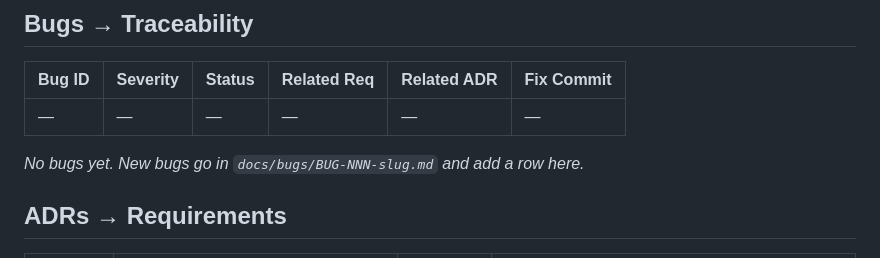
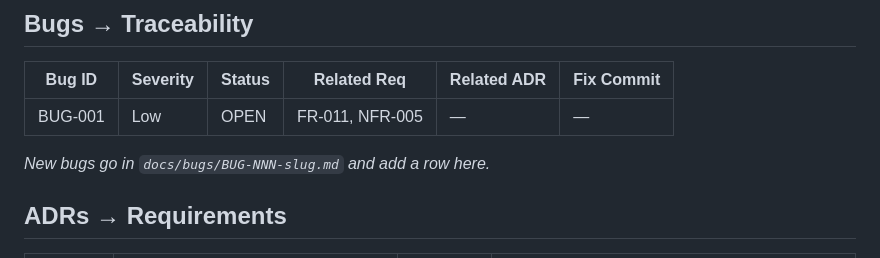
Before and after one commit to wagneripjr/kubectl-tessera, a Markdown page: docs/TRACEABILITY.md, the part around the change. Rendered like a GitHub page.

```diff
--- a/docs/TRACEABILITY.md
+++ b/docs/TRACEABILITY.md
@@ -43,9 +43,9 @@ behavior is unimplemented by design; see the project plan).
 
 | Bug ID | Severity | Status | Related Req | Related ADR | Fix Commit |
 |--------|----------|--------|-------------|-------------|------------|
-| — | — | — | — | — | — |
+| BUG-001 | Low | OPEN | FR-011, NFR-005 | — | — |
 
-_No bugs yet. New bugs go in `docs/bugs/BUG-NNN-slug.md` and add a row here._
+_New bugs go in `docs/bugs/BUG-NNN-slug.md` and add a row here._
 
 ## ADRs → Requirements
 
```
Also changed, not shown: docs/bugs/BUG-001-flaky-gc-sweep-e2e.md (added, +57 -0 lines).
